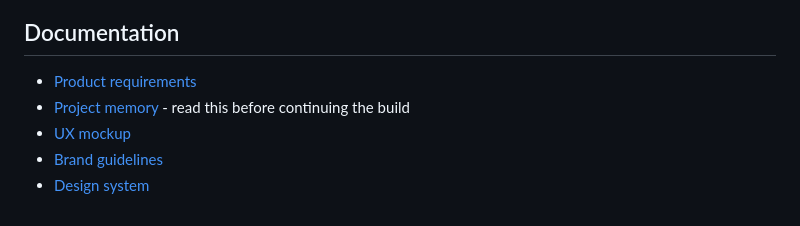
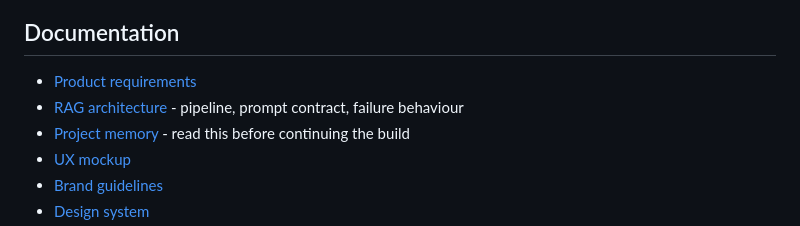
Before and after one commit to srikishore5727/version-aware-docs-assistant, a Markdown page: README.md, the part around the change. GitHub-like rendering.

Commit message:
docs: add RAG architecture for Phase 3 approval (#7)

```diff
--- a/README.md
+++ b/README.md
@@ -129,6 +129,7 @@ curl -X POST http://127.0.0.1:8000/api/search ^
 ## Documentation
 
 - [Product requirements](docs/PRD.md)
+- [RAG architecture](docs/RAG_ARCHITECTURE.md) - pipeline, prompt contract, failure behaviour
 - [Project memory](PROJECT_MEMORY.md) - read this before continuing the build
 - [UX mockup](https://srikishore5727.github.io/version-aware-docs-assistant/ux-mockup.html)
 - [Brand guidelines](https://srikishore5727.github.io/version-aware-docs-assistant/brand-guidelines.html)
```
Also changed, not shown: PROJECT_MEMORY.md (+5 -3 lines), docs/RAG_ARCHITECTURE.md (added, +208 -0 lines).
